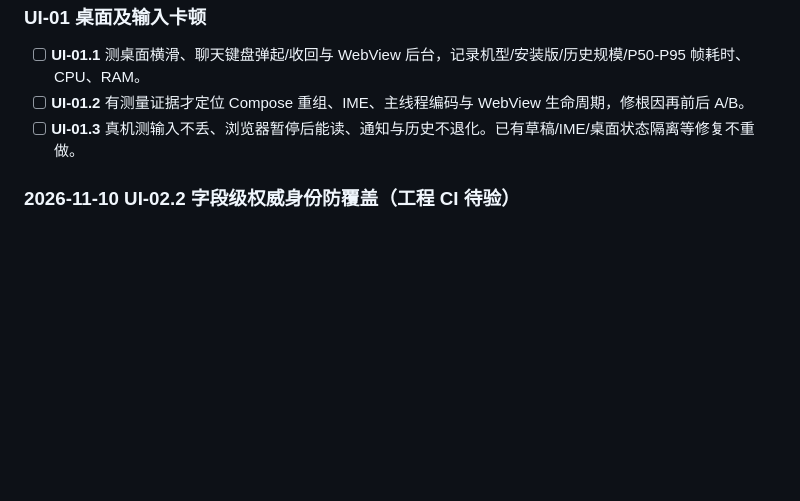
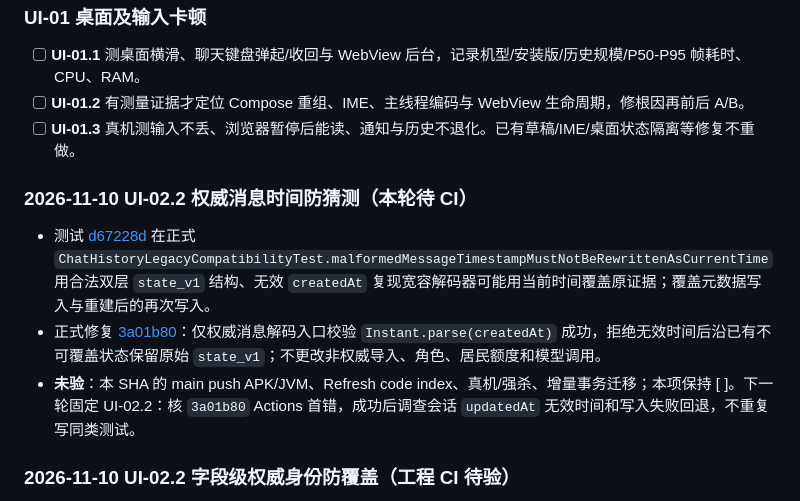
Before and after one commit to jiacimu-droid/lulu1, a Markdown page: docs/architecture/LULU_EXPERIENCE_ROADMAP.md, the part around the change. Rendered like a GitHub page; blank space fills up the shorter version.

Commit message:
docs(UI-02.2): hand off timestamp authority regression and CI gate

```diff
--- a/docs/architecture/LULU_EXPERIENCE_ROADMAP.md
+++ b/docs/architecture/LULU_EXPERIENCE_ROADMAP.md
@@ -291,6 +291,12 @@
 - [ ] **UI-01.2** 有测量证据才定位 Compose 重组、IME、主线程编码与 WebView 生命周期，修根因再前后 A/B。
 - [ ] **UI-01.3** 真机测输入不丢、浏览器暂停后能读、通知与历史不退化。已有草稿/IME/桌面状态隔离等修复不重做。
 
+### 2026-11-10 UI-02.2 权威消息时间防猜测（本轮待 CI）
+
+- 测试 [d67228d](https://github.com/jiacimu-droid/lulu1/commit/d67228d4ac67928123e0814ea2c874db1672dfc4) 在正式 `ChatHistoryLegacyCompatibilityTest.malformedMessageTimestampMustNotBeRewrittenAsCurrentTime` 用合法双层 `state_v1` 结构、无效 `createdAt` 复现宽容解码器可能用当前时间覆盖原证据；覆盖元数据写入与重建后的再次写入。
+- 正式修复 [3a01b80](https://github.com/jiacimu-droid/lulu1/commit/3a01b8070d0f699395f6fb291cde3fb10f011814)：仅权威消息解码入口校验 `Instant.parse(createdAt)` 成功，拒绝无效时间后沿已有不可覆盖状态保留原始 `state_v1`；不更改非权威导入、角色、居民额度和模型调用。
+- **未验**：本 SHA 的 main push APK/JVM、Refresh code index、真机/强杀、增量事务迁移；本项保持 [ ]。下一轮固定 UI-02.2：核 `3a01b80` Actions 首错，成功后调查会话 `updatedAt` 无效时间和写入失败回退，不重复写同类测试。
+
 ### 2026-11-10 UI-02.2 字段级权威身份防覆盖（工程 CI 待验）
 
 - [a191bd3](https://github.com/jiacimu-droid/lulu1/commit/a191bd372cbd9edd631fd7309ec04397a248a5b6) 新增正式 Robolectric `ChatHistoryLegacyCompatibilityTest.missingMessageIdentityMustNotBeRewrittenAsInventedHistory`：旧消息缺原始 ID 时，置顶/重启不得把自动 UUID 写回唯一原文。
```
